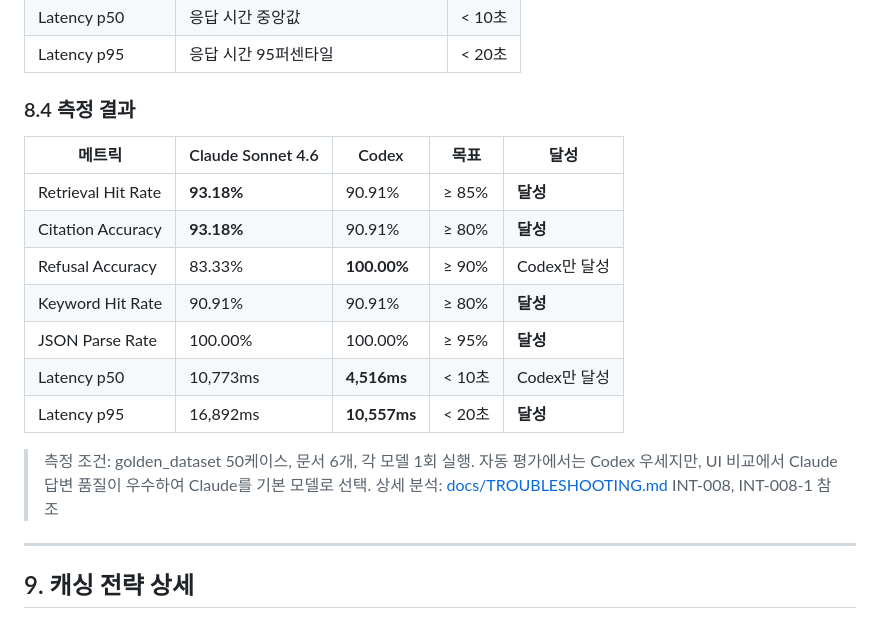
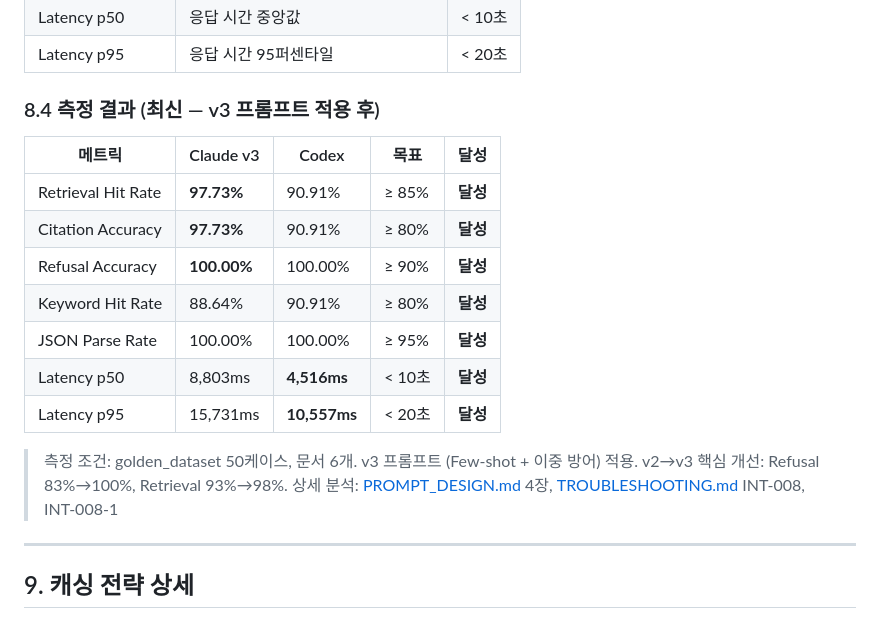
Before and after one commit to pear-c/officeagent-onboarding-challenge, a Markdown page: ARCHITECTURE.md, the part around the change. Drawn GitHub-style.

```diff
--- a/ARCHITECTURE.md
+++ b/ARCHITECTURE.md
@@ -437,21 +437,21 @@ sample-docs 6개 파일에서 추출한 50개 케이스:
 | Latency p50 | 응답 시간 중앙값 | < 10초 |
 | Latency p95 | 응답 시간 95퍼센타일 | < 20초 |
 
-### 8.4 측정 결과
+### 8.4 측정 결과 (최신 — v3 프롬프트 적용 후)
 
-| 메트릭 | Claude Sonnet 4.6 | Codex | 목표 | 달성 |
-|--------|-------------------|-------|------|------|
-| Retrieval Hit Rate | **93.18%** | 90.91% | ≥ 85% | **달성** |
-| Citation Accuracy | **93.18%** | 90.91% | ≥ 80% | **달성** |
-| Refusal Accuracy | 83.33% | **100.00%** | ≥ 90% | Codex만 달성 |
-| Keyword Hit Rate | 90.91% | 90.91% | ≥ 80% | **달성** |
+| 메트릭 | Claude v3 | Codex | 목표 | 달성 |
+|--------|----------|-------|------|------|
+| Retrieval Hit Rate | **97.73%** | 90.91% | ≥ 85% | **달성** |
+| Citation Accuracy | **97.73%** | 90.91% | ≥ 80% | **달성** |
+| Refusal Accuracy | **100.00%** | 100.00% | ≥ 90% | **달성** |
+| Keyword Hit Rate | 88.64% | 90.91% | ≥ 80% | **달성** |
 | JSON Parse Rate | 100.00% | 100.00% | ≥ 95% | **달성** |
-| Latency p50 | 10,773ms | **4,516ms** | < 10초 | Codex만 달성 |
-| Latency p95 | 16,892ms | **10,557ms** | < 20초 | **달성** |
+| Latency p50 | 8,803ms | **4,516ms** | < 10초 | **달성** |
+| Latency p95 | 15,731ms | **10,557ms** | < 20초 | **달성** |
 
-> 측정 조건: golden_dataset 50케이스, 문서 6개, 각 모델 1회 실행.
-> 자동 평가에서는 Codex 우세지만, UI 비교에서 Claude 답변 품질이 우수하여 Claude를 기본 모델로 선택.
-> 상세 분석: [docs/TROUBLESHOOTING.md](./docs/TROUBLESHOOTING.md) INT-008, INT-008-1 참조
+> 측정 조건: golden_dataset 50케이스, 문서 6개. v3 프롬프트 (Few-shot + 이중 방어) 적용.
+> v2→v3 핵심 개선: Refusal 83%→100%, Retrieval 93%→98%.
+> 상세 분석: [PROMPT_DESIGN.md](./PROMPT_DESIGN.md) 4장, [TROUBLESHOOTING.md](./docs/TROUBLESHOOTING.md) INT-008, INT-008-1
 
 ---
 
```
Also changed, not shown: PROMPT_DESIGN.md (+30 -23 lines).
